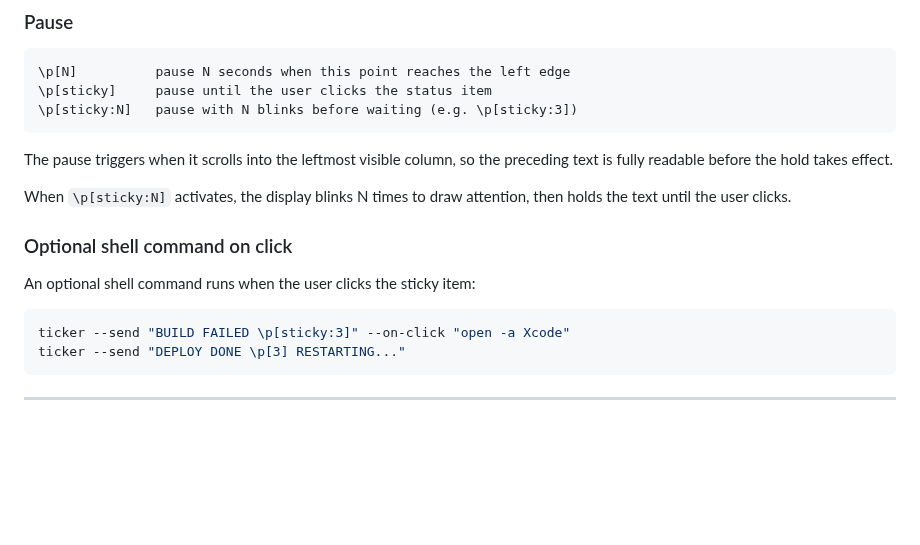
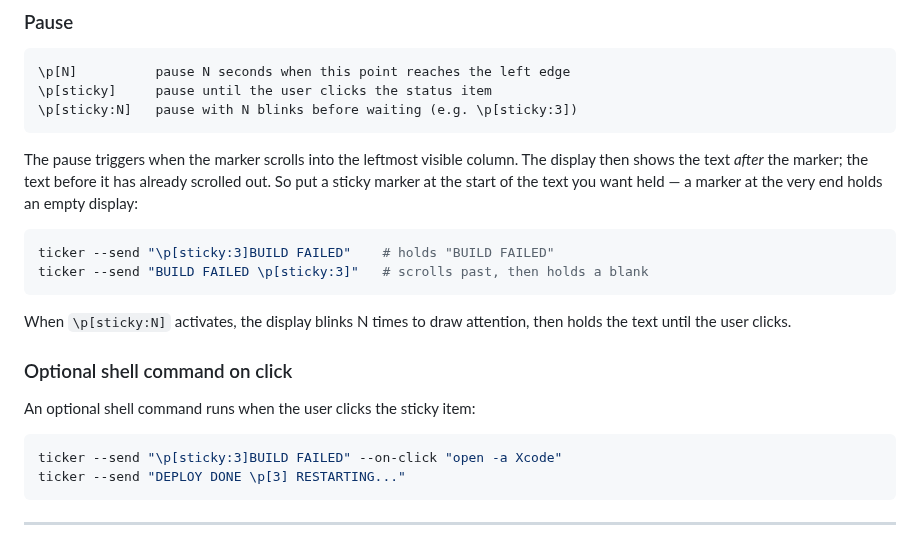
Before and after one commit to rhsev/ticker, a Markdown page: README.md, the part around the change. Drawn GitHub-style; blank space fills up the shorter version.

Commit message:
README: sticky marker holds the text after it

````diff
--- a/README.md
+++ b/README.md
@@ -156,8 +156,15 @@ Glyphs are defined in `custom_chars` in the config file (see below).
 \p[sticky:N]   pause with N blinks before waiting (e.g. \p[sticky:3])
 ```
 
-The pause triggers when it scrolls into the leftmost visible column, so the
-preceding text is fully readable before the hold takes effect.
+The pause triggers when the marker scrolls into the leftmost visible column.
+The display then shows the text *after* the marker; the text before it has
+already scrolled out. So put a sticky marker at the start of the text you want
+held — a marker at the very end holds an empty display:
+
+```bash
+ticker --send "\p[sticky:3]BUILD FAILED"    # holds "BUILD FAILED"
+ticker --send "BUILD FAILED \p[sticky:3]"   # scrolls past, then holds a blank
+```
 
 When `\p[sticky:N]` activates, the display blinks N times to draw attention,
 then holds the text until the user clicks.
@@ -167,7 +174,7 @@ then holds the text until the user clicks.
 An optional shell command runs when the user clicks the sticky item:
 
 ```bash
-ticker --send "BUILD FAILED \p[sticky:3]" --on-click "open -a Xcode"
+ticker --send "\p[sticky:3]BUILD FAILED" --on-click "open -a Xcode"
 ticker --send "DEPLOY DONE \p[3] RESTARTING..."
 ```
 
````
